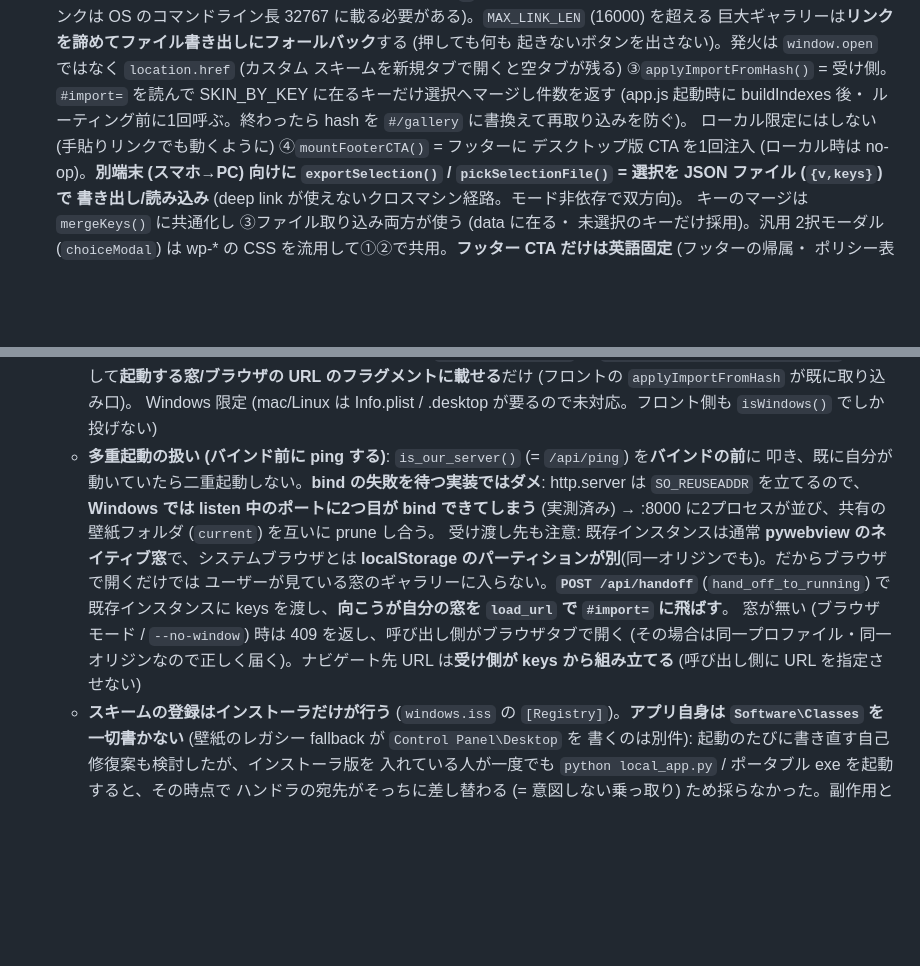
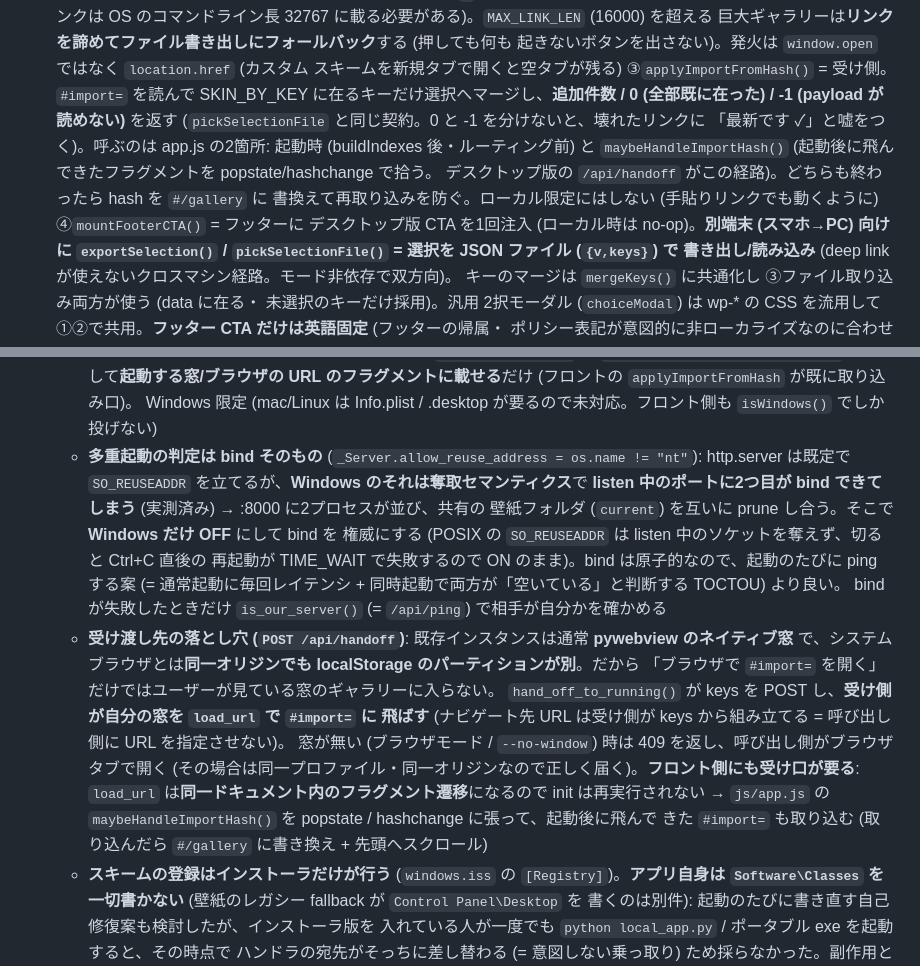
Before and after one commit to badfalcon/OpenLeagueDisplay, a Markdown page: CLAUDE.md, 2 parts joined by grey strips. Rendered like a GitHub page; blank space fills up the shorter version.

Commit message:
docs: sync CLAUDE.md with the shipped hand-off design
The multi-instance section still described the pre-bind ping that 21d70b9
replaced with an authoritative bind, and the applyImportFromHash contract predated
the -1/0 split and the live-page (popstate/hashchange) receive path.

Co-Authored-By: Claude Opus 4.8 (1M context) <noreply@anthropic.com>
Claude-Session: https://claude.ai/code/session_01XfQfo8N6xo4WUpFXJiFqzi

```diff
--- a/CLAUDE.md
+++ b/CLAUDE.md
@@ -117,9 +117,13 @@ Community Dragon CDN を直接参照する。LeagueDisplays の代替を狙い
   巨大ギャラリーは**リンクを諦めてファイル書き出しにフォールバック**する (押しても何も
   起きないボタンを出さない)。発火は `window.open` ではなく `location.href` (カスタム
   スキームを新規タブで開くと空タブが残る) ③`applyImportFromHash()` = 受け側。`#import=` を読んで
-  SKIN_BY_KEY に在るキーだけ選択へマージし件数を返す (app.js 起動時に buildIndexes 後・
-  ルーティング前に1回呼ぶ。終わったら hash を `#/gallery` に書換えて再取り込みを防ぐ)。
-  ローカル限定にはしない (手貼りリンクでも動くように) ④`mountFooterCTA()` = フッターに
+  SKIN_BY_KEY に在るキーだけ選択へマージし、**追加件数 / 0 (全部既に在った) / -1 (payload が
+  読めない)** を返す (`pickSelectionFile` と同じ契約。0 と -1 を分けないと、壊れたリンクに
+  「最新です ✓」と嘘をつく)。呼ぶのは app.js の2箇所: 起動時 (buildIndexes 後・ルーティング前) と
+  `maybeHandleImportHash()` (起動後に飛んできたフラグメントを popstate/hashchange で拾う。
+  デスクトップ版の `/api/handoff` がこの経路)。どちらも終わったら hash を `#/gallery` に
+  書換えて再取り込みを防ぐ。ローカル限定にはしない (手貼りリンクでも動くように)
+  ④`mountFooterCTA()` = フッターに
   デスクトップ版 CTA を1回注入 (ローカル時は no-op)。**別端末 (スマホ→PC) 向けに
   `exportSelection()` / `pickSelectionFile()` = 選択を JSON ファイル (`{v,keys}`) で
   書き出し/読み込み** (deep link が使えないクロスマシン経路。モード非依存で双方向)。
@@ -255,17 +259,24 @@ Community Dragon CDN を直接参照する。LeagueDisplays の代替を狙い
     URL のフラグメントに載せる**だけ (フロントの `applyImportFromHash` が既に取り込み口)。
     Windows 限定 (mac/Linux は Info.plist / .desktop が要るので未対応。フロント側も
     `isWindows()` でしか投げない)
-  - **多重起動の扱い (バインド前に ping する)**: `is_our_server()` (= `/api/ping`) を**バインドの前**に
-    叩き、既に自分が動いていたら二重起動しない。**bind の失敗を待つ実装ではダメ**: http.server は
-    `SO_REUSEADDR` を立てるので、**Windows では listen 中のポートに2つ目が bind できてしまう**
-    (実測済み) → :8000 に2プロセスが並び、共有の壁紙フォルダ (`current`) を互いに prune し合う。
-    受け渡し先も注意: 既存インスタンスは通常 **pywebview のネイティブ窓**で、システムブラウザとは
-    **localStorage のパーティションが別**(同一オリジンでも)。だからブラウザで開くだけでは
-    ユーザーが見ている窓のギャラリーに入らない。**`POST /api/handoff`** (`hand_off_to_running`) で
-    既存インスタンスに keys を渡し、**向こうが自分の窓を `load_url` で `#import=` に飛ばす**。
+  - **多重起動の判定は bind そのもの** (`_Server.allow_reuse_address = os.name != "nt"`):
+    http.server は既定で `SO_REUSEADDR` を立てるが、**Windows のそれは奪取セマンティクス**で
+    **listen 中のポートに2つ目が bind できてしまう** (実測済み) → :8000 に2プロセスが並び、共有の
+    壁紙フォルダ (`current`) を互いに prune し合う。そこで **Windows だけ OFF** にして bind を
+    権威にする (POSIX の `SO_REUSEADDR` は listen 中のソケットを奪えず、切ると Ctrl+C 直後の
+    再起動が TIME_WAIT で失敗するので ON のまま)。bind は原子的なので、起動のたびに ping する案
+    (= 通常起動に毎回レイテンシ + 同時起動で両方が「空いている」と判断する TOCTOU) より良い。
+    bind が失敗したときだけ `is_our_server()` (= `/api/ping`) で相手が自分かを確かめる
+  - **受け渡し先の落とし穴 (`POST /api/handoff`)**: 既存インスタンスは通常 **pywebview のネイティブ窓**
+    で、システムブラウザとは**同一オリジンでも localStorage のパーティションが別**。だから
+    「ブラウザで `#import=` を開く」だけではユーザーが見ている窓のギャラリーに入らない。
+    `hand_off_to_running()` が keys を POST し、**受け側が自分の窓を `load_url` で `#import=` に
+    飛ばす** (ナビゲート先 URL は受け側が keys から組み立てる = 呼び出し側に URL を指定させない)。
     窓が無い (ブラウザモード / `--no-window`) 時は 409 を返し、呼び出し側がブラウザタブで開く
-    (その場合は同一プロファイル・同一オリジンなので正しく届く)。ナビゲート先 URL は**受け側が
-    keys から組み立てる** (呼び出し側に URL を指定させない)
+    (その場合は同一プロファイル・同一オリジンなので正しく届く)。**フロント側にも受け口が要る**:
+    `load_url` は**同一ドキュメント内のフラグメント遷移**になるので init は再実行されない →
+    `js/app.js` の `maybeHandleImportHash()` を popstate / hashchange に張って、起動後に飛んで
+    きた `#import=` も取り込む (取り込んだら `#/gallery` に書き換え + 先頭へスクロール)
   - **スキームの登録はインストーラだけが行う** (`windows.iss` の `[Registry]`)。**アプリ自身は
     `Software\Classes` を一切書かない** (壁紙のレガシー fallback が `Control Panel\Desktop` を
     書くのは別件): 起動のたびに書き直す自己修復案も検討したが、インストーラ版を
```
